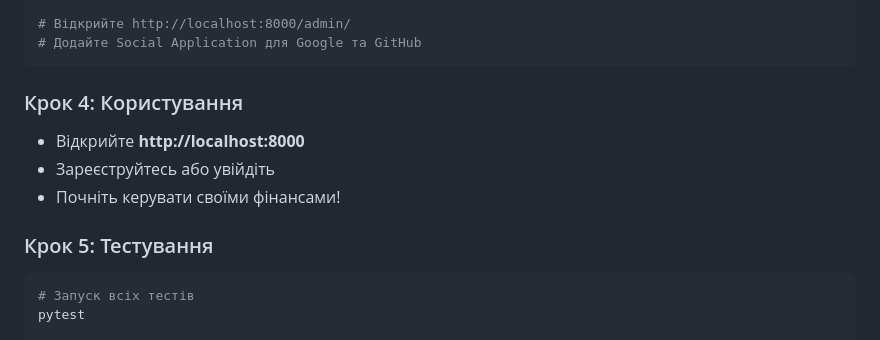
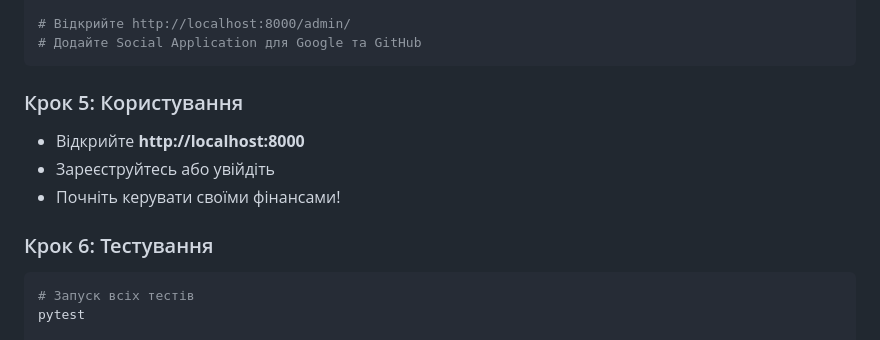
Before and after one commit to SMatvii/LifeManager, a Markdown page: README.md, the part around the change printed below. Rendered like a GitHub page.

````diff
--- a/README.md
+++ b/README.md
@@ -72,12 +134,12 @@ python manage.py runserver
 # Додайте Social Application для Google та GitHub
 ```
 
-### Крок 4: Користування
+### Крок 5: Користування
 - Відкрийте **http://localhost:8000**
 - Зареєструйтесь або увійдіть
 - Почніть керувати своїми фінансами!
 
-### Крок 5: Тестування
+### Крок 6: Тестування
 ```bash
 # Запуск всіх тестів
 pytest
````
Also changed, not shown: other parts of README.md (+64 -2 lines).
